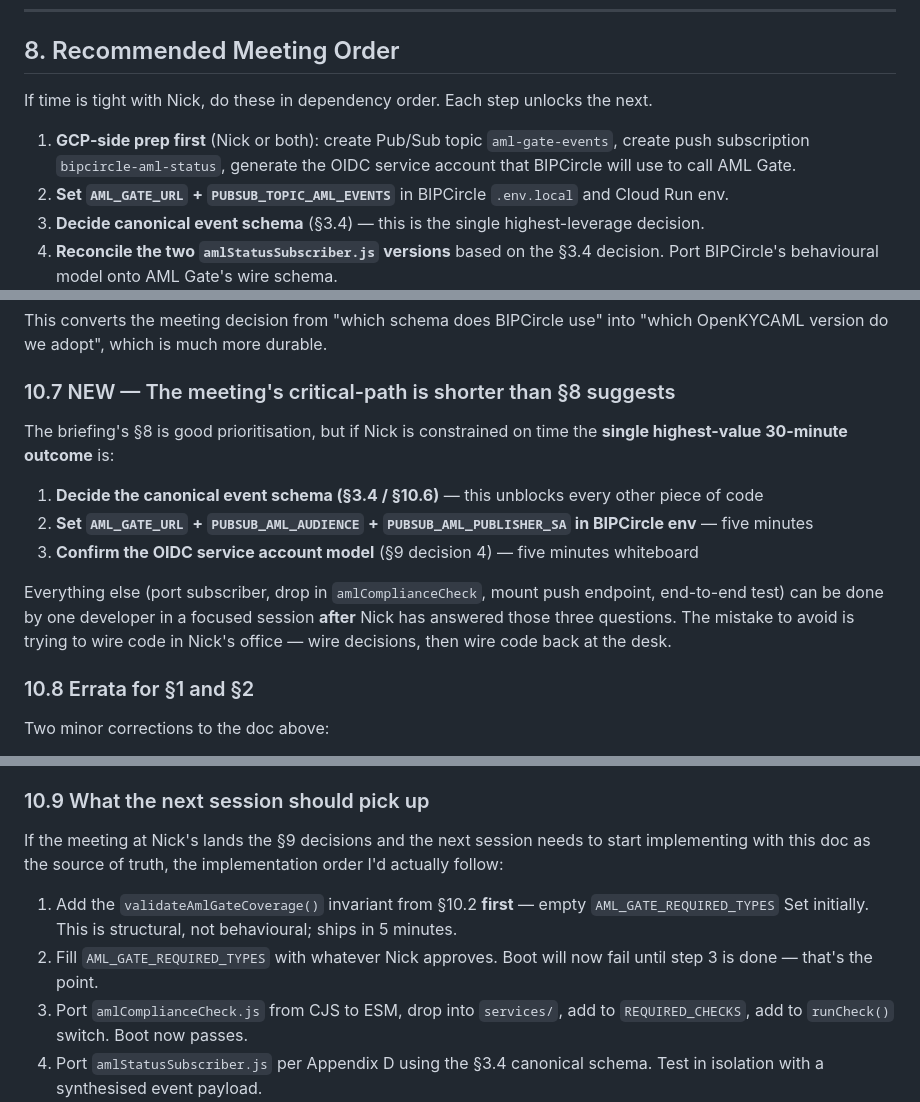
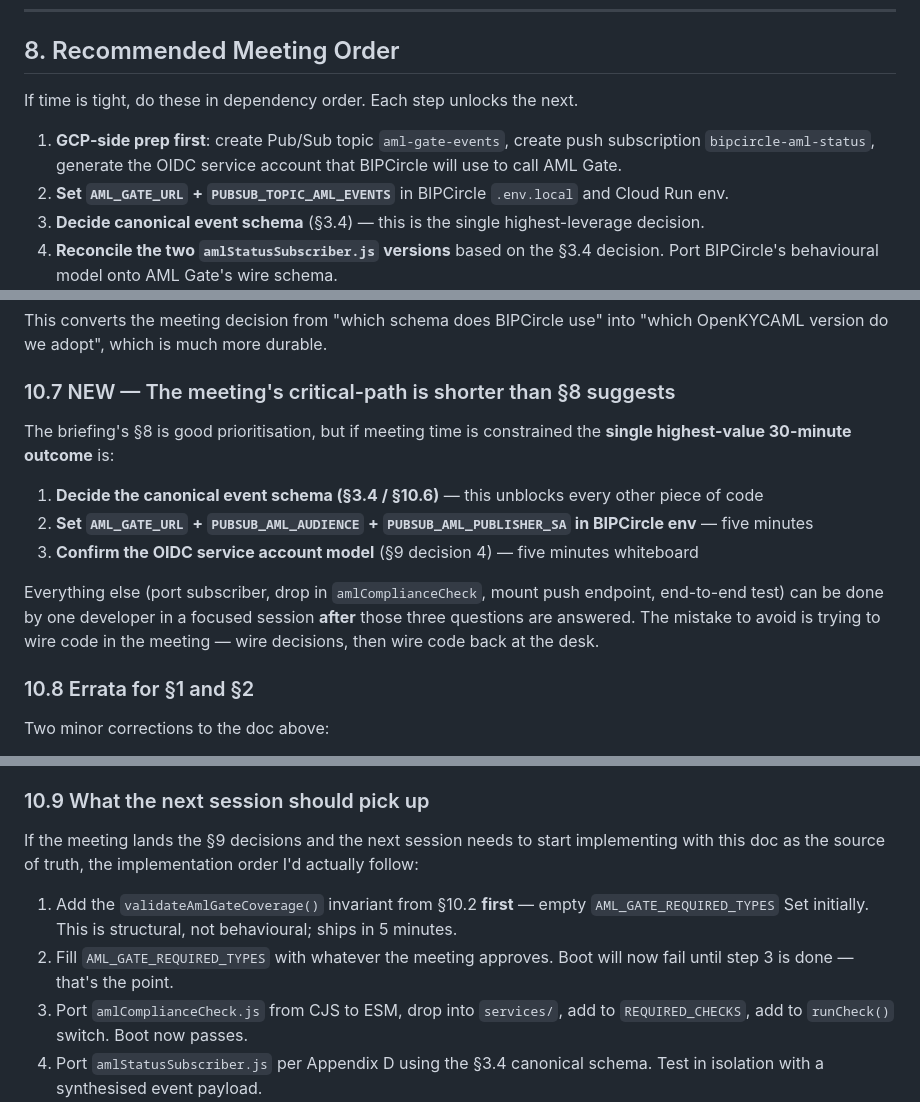
Before and after one commit to Lazy-Jack-Ltd/OpenKYCAML, a Markdown page: docs/integrations/bipcircle-aml-gate-wiring.md, 3 parts joined by grey strips. GitHub-like rendering.

Commit message:
docs(integrations): scrub personal name from wiring briefing
Replaces "Nick V" / "Nick" references with neutral phrasing
("the meeting", "the wiring meeting"). The doc is intended for
public OpenKYCAML adoption guidance — should not name individuals.

No content changes.

```diff
--- a/docs/integrations/bipcircle-aml-gate-wiring.md
+++ b/docs/integrations/bipcircle-aml-gate-wiring.md
@@ -263,9 +263,9 @@ A sketch of the helper is in **Appendix C**.
 
 ## 8. Recommended Meeting Order
 
-If time is tight with Nick, do these in dependency order. Each step unlocks the next.
+If time is tight, do these in dependency order. Each step unlocks the next.
 
-1. **GCP-side prep first** (Nick or both): create Pub/Sub topic `aml-gate-events`, create push subscription `bipcircle-aml-status`, generate the OIDC service account that BIPCircle will use to call AML Gate.
+1. **GCP-side prep first**: create Pub/Sub topic `aml-gate-events`, create push subscription `bipcircle-aml-status`, generate the OIDC service account that BIPCircle will use to call AML Gate.
 2. **Set `AML_GATE_URL` + `PUBSUB_TOPIC_AML_EVENTS`** in BIPCircle `.env.local` and Cloud Run env.
 3. **Decide canonical event schema** (§3.4) — this is the single highest-leverage decision.
 4. **Reconcile the two `amlStatusSubscriber.js` versions** based on the §3.4 decision. Port BIPCircle's behavioural model onto AML Gate's wire schema.
@@ -838,13 +838,13 @@ This converts the meeting decision from "which schema does BIPCircle use" into "
 
 ### 10.7 NEW — The meeting's critical-path is shorter than §8 suggests
 
-The briefing's §8 is good prioritisation, but if Nick is constrained on time the **single highest-value 30-minute outcome** is:
+The briefing's §8 is good prioritisation, but if meeting time is constrained the **single highest-value 30-minute outcome** is:
 
 1. **Decide the canonical event schema (§3.4 / §10.6)** — this unblocks every other piece of code
 2. **Set `AML_GATE_URL` + `PUBSUB_AML_AUDIENCE` + `PUBSUB_AML_PUBLISHER_SA` in BIPCircle env**  — five minutes
 3. **Confirm the OIDC service account model** (§9 decision 4) — five minutes whiteboard
 
-Everything else (port subscriber, drop in `amlComplianceCheck`, mount push endpoint, end-to-end test) can be done by one developer in a focused session **after** Nick has answered those three questions. The mistake to avoid is trying to wire code in Nick's office — wire decisions, then wire code back at the desk.
+Everything else (port subscriber, drop in `amlComplianceCheck`, mount push endpoint, end-to-end test) can be done by one developer in a focused session **after** those three questions are answered. The mistake to avoid is trying to wire code in the meeting — wire decisions, then wire code back at the desk.
 
 ### 10.8 Errata for §1 and §2
 
@@ -855,10 +855,10 @@ Two minor corrections to the doc above:
 
 ### 10.9 What the next session should pick up
 
-If the meeting at Nick's lands the §9 decisions and the next session needs to start implementing with this doc as the source of truth, the implementation order I'd actually follow:
+If the meeting lands the §9 decisions and the next session needs to start implementing with this doc as the source of truth, the implementation order I'd actually follow:
 
 1. Add the `validateAmlGateCoverage()` invariant from §10.2 **first** — empty `AML_GATE_REQUIRED_TYPES` Set initially. This is structural, not behavioural; ships in 5 minutes.
-2. Fill `AML_GATE_REQUIRED_TYPES` with whatever Nick approves. Boot will now fail until step 3 is done — that's the point.
+2. Fill `AML_GATE_REQUIRED_TYPES` with whatever the meeting approves. Boot will now fail until step 3 is done — that's the point.
 3. Port `amlComplianceCheck.js` from CJS to ESM, drop into `services/`, add to `REQUIRED_CHECKS`, add to `runCheck()` switch. Boot now passes.
 4. Port `amlStatusSubscriber.js` per Appendix D using the §3.4 canonical schema. Test in isolation with a synthesised event payload.
 5. Mount the Pub/Sub push endpoint per Appendix A. Wire env vars per Appendix E.
```
Also changed, not shown: other parts of docs/integrations/bipcircle-aml-gate-wiring.md (+3 -3 lines).
